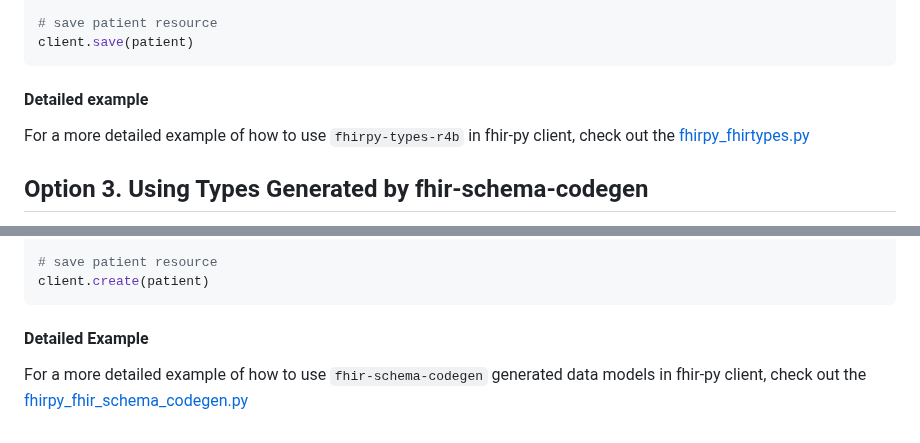
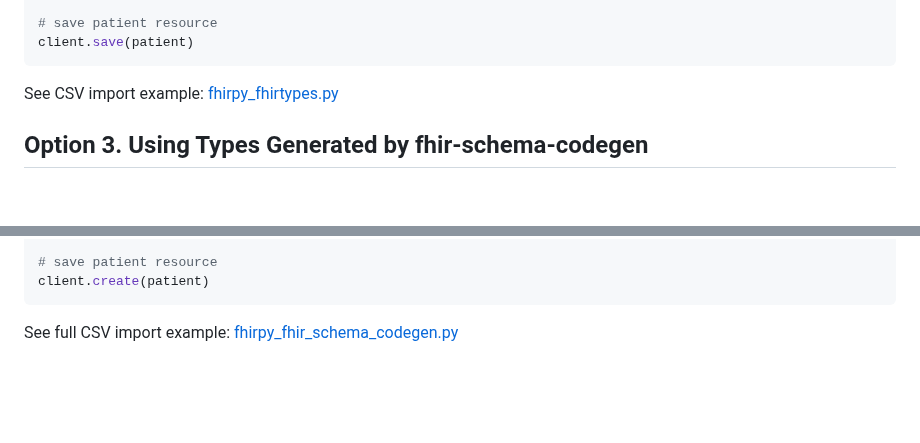
Before and after one commit to Aidbox/examples, a Markdown page: aidbox-with-python-sdk/README.md, 2 parts joined by grey strips. GitHub-like rendering; blank space fills up the shorter version.

````diff
--- a/aidbox-with-python-sdk/README.md
+++ b/aidbox-with-python-sdk/README.md
@@ -160,11 +166,7 @@ patient = Patient(
 client.save(patient)
 ```
 
-#### Detailed example
-
-For a more detailed example of how to use `fhirpy-types-r4b` in fhir-py client, check out the [fhirpy_fhirtypes.py](fhirpy_fhirtypes.py)
-
-
+See CSV import example: [fhirpy_fhirtypes.py](fhirpy_fhirtypes.py)
 
 ## Option 3. Using Types Generated by fhir-schema-codegen
 
@@ -220,6 +222,4 @@ patient = Patient(
 client.create(patient)
 ```
 
-#### Detailed Example
-
-For a more detailed example of how to use `fhir-schema-codegen` generated data models in fhir-py client, check out the [fhirpy_fhir_schema_codegen.py](fhirpy_fhir_schema_codegen.py)
+See full CSV import example: [fhirpy_fhir_schema_codegen.py](fhirpy_fhir_schema_codegen.py)
````
Also changed, not shown: other parts of aidbox-with-python-sdk/README.md (+15 -9 lines).
